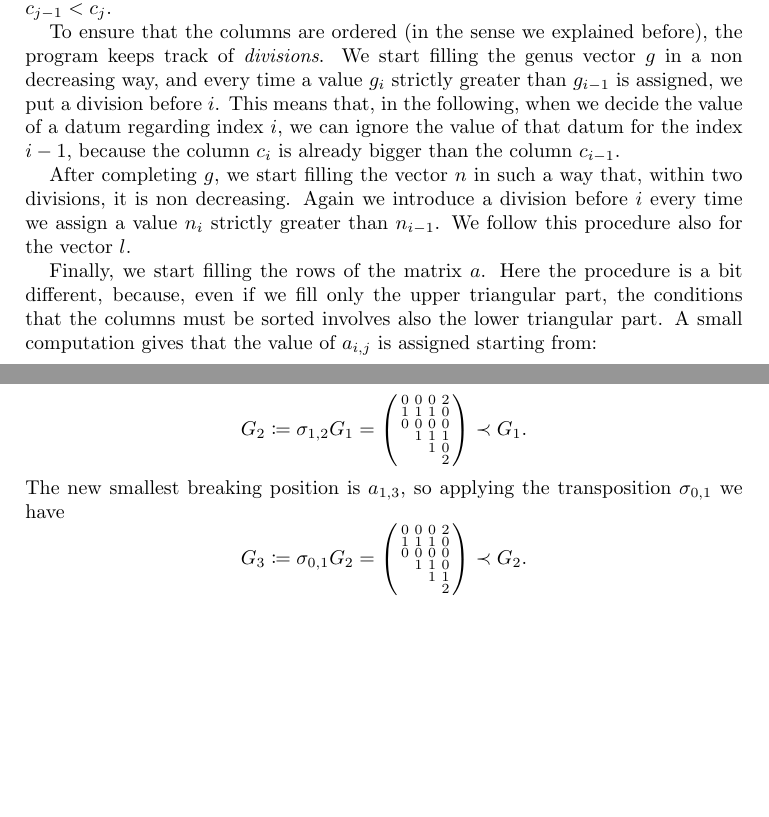
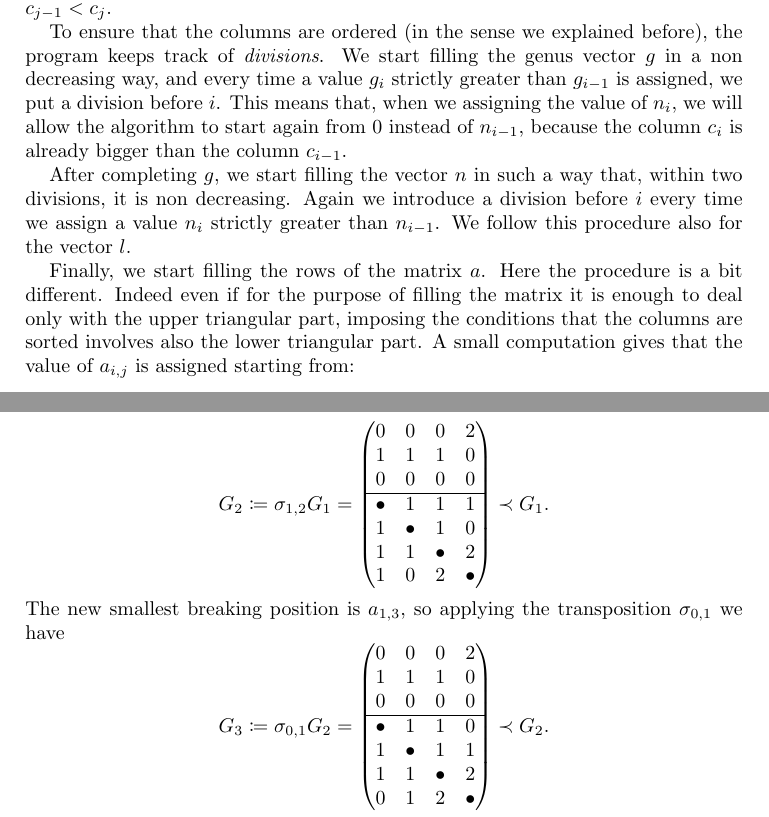
Before and after one commit to stefano-maggiolo/boundary, a LaTeX paper (doc/ProofOfGeneration.tex): two parts of pages 4 and 7 of 12 before the commit and two parts of pages 4 and 8 of 12 after it, joined at a grey line, cut so that both start at the same text, the shorter picture padded with empty space. Compiled offline with pdfLaTeX.

Commit message:
Matrix have now the same format. Re-added the sentence on divisions.

```diff
--- a/doc/ProofOfGeneration.tex
+++ b/doc/ProofOfGeneration.tex
@@ -279,10 +279,9 @@ the genus vector $g$ in a non decreasing way, and every time a value
 $g_i$ strictly greater than $g_{i-1}$ is assigned, we put a division
 before $i$.
 % TODO: the following needs to be rewritten
-This means that, in the following, when we decide the
-value of a datum regarding index $i$, we can ignore the value of that
-datum for the index $i-1$, because the column $c_i$ is already bigger
-than the column $c_{i-1}$.
+This means that, when we assigning the value of $n_i$, we will allow
+the algorithm to start again from $0$ instead of $n_{i-1}$, because the column
+$c_i$ is already bigger than the column $c_{i-1}$.
 %Otherwise, if there is not a division before $i$, we would
 %have been forced to put a value which is bigger or equal than the one
 %in position $i-1$.
@@ -294,10 +293,11 @@ greater than $n_{i-1}$. We follow this procedure also for the vector
 $l$.
 
 Finally, we start filling the rows of the matrix $a$. Here the
-procedure is a bit different, because, even if we fill only the upper
-triangular part, the conditions that the columns must be sorted
-involves also the lower triangular part. A small computation gives
-that the value of $a_{i,j}$ is assigned starting from:
+procedure is a bit different. Indeed even if for the purpose of filling
+the matrix it is enough to deal only with the upper triangular part,
+imposing the conditions that the columns are sorted involves also the
+lower triangular part. A small computation gives that the value of
+$a_{i,j}$ is assigned starting from:
 \[
 \begin{cases}
   0 & \text{if there are divisions before $i$ and $j$}\\
@@ -651,15 +663,15 @@ arguing as in the following example.
   Now $a_{2,3}$ is the smallest breaking position; applying
   $\sigma_{1,2}$, we obtain
   \[
-  G_2 \coloneqq \sigma_{1,2} G_1 = \psm{ 0 & 0 & 0 & 2\\ 1 & 1 & 1 &
-    0\\ 0 & 0 & 0 & 0\\ & 1 & 1 & 1\\ && 1 & 0\\ &&& 2 } \prec
+  G_2 \coloneqq \sigma_{1,2} G_1 = \begin{pmatrix} 0 & 0 & 0 & 2\\ 1 & 1 & 1 &
+    0\\ 0 & 0 & 0 & 0\\\hline \bullet & 1 & 1 & 1\\ 1&\bullet& 1 & 0\\ 1&1&\bullet& 2 \\ 1&0&2& \bullet \end{pmatrix} \prec
   G_1\text{.}
   \]
   The new smallest breaking position is $a_{1,3}$, so applying the
   transposition $\sigma_{0,1}$ we have
   \[
-  G_3 \coloneqq \sigma_{0,1} G_2 = \psm{ 0 & 0 & 0 & 2\\ 1 & 1 & 1 &
-    0\\ 0 & 0 & 0 & 0\\ & 1 & 1 & 0\\ && 1 & 1\\ &&& 2 } \prec
+  G_3 \coloneqq \sigma_{0,1} G_2 = \begin{pmatrix} 0 & 0 & 0 & 2\\ 1 & 1 & 1 &
+    0\\ 0 & 0 & 0 & 0\\ \hline \bullet & 1 & 1 & 0\\ 1&\bullet& 1 & 1\\ 1&1&\bullet& 2\\ 0&1&2& \bullet \end{pmatrix} \prec
   G_2\text{.}
   \]
   The graph $G_3$ is finally in $\mathcal{M}$ and we can verify that no
```
Also changed, not shown: doc/ProofOfGeneration.tex (20 more changed lines).
